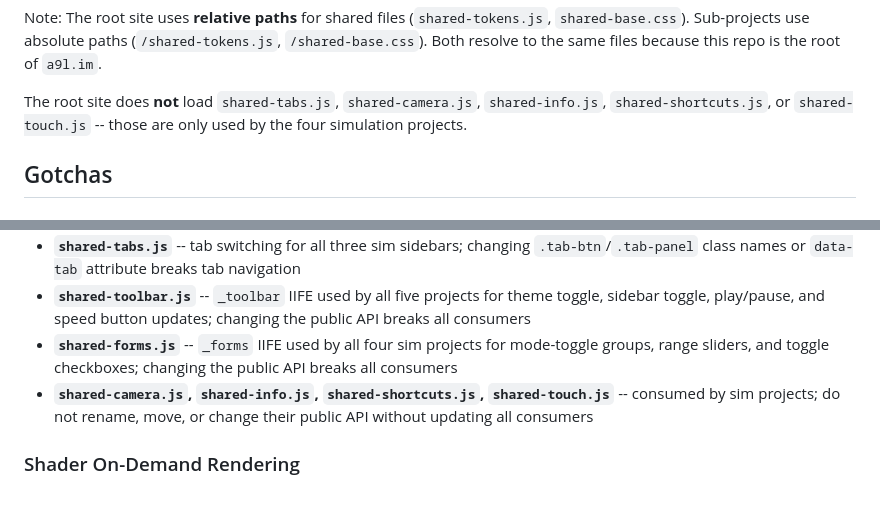
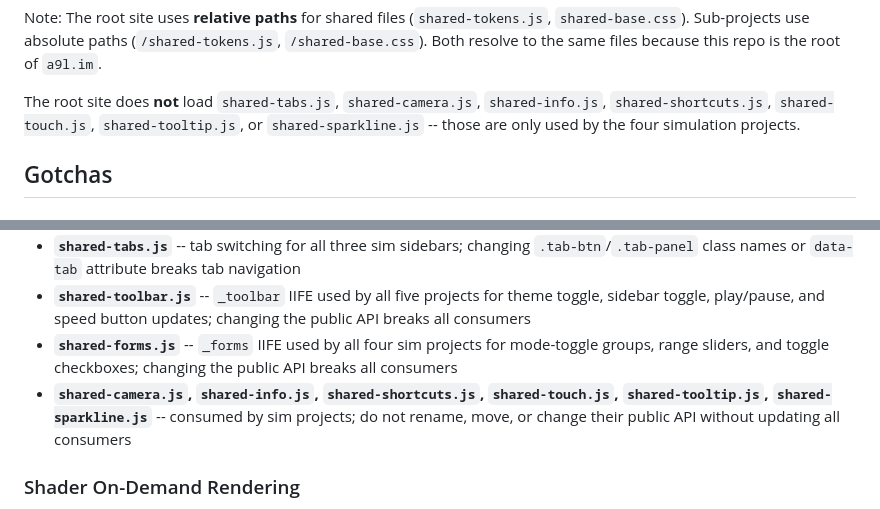
Before and after one commit to a9lim/a9lim.github.io, a Markdown page: CLAUDE.md, 2 parts joined by grey strips. GitHub-like rendering.

```diff
--- a/CLAUDE.md
+++ b/CLAUDE.md
@@ -214,7 +248,7 @@ The `_PALETTE` and `_FONT` objects are **never frozen** on the root site (no `co
 
 Note: The root site uses **relative paths** for shared files (`shared-tokens.js`, `shared-base.css`). Sub-projects use absolute paths (`/shared-tokens.js`, `/shared-base.css`). Both resolve to the same files because this repo is the root of `a9l.im`.
 
-The root site does **not** load `shared-tabs.js`, `shared-camera.js`, `shared-info.js`, `shared-shortcuts.js`, or `shared-touch.js` -- those are only used by the four simulation projects.
+The root site does **not** load `shared-tabs.js`, `shared-camera.js`, `shared-info.js`, `shared-shortcuts.js`, `shared-touch.js`, `shared-tooltip.js`, or `shared-sparkline.js` -- those are only used by the four simulation projects.
 
 ## Gotchas
 
@@ -227,7 +261,7 @@ The root site does **not** load `shared-tabs.js`, `shared-camera.js`, `shared-in
 - **`shared-tabs.js`** -- tab switching for all three sim sidebars; changing `.tab-btn`/`.tab-panel` class names or `data-tab` attribute breaks tab navigation
 - **`shared-toolbar.js`** -- `_toolbar` IIFE used by all five projects for theme toggle, sidebar toggle, play/pause, and speed button updates; changing the public API breaks all consumers
 - **`shared-forms.js`** -- `_forms` IIFE used by all four sim projects for mode-toggle groups, range sliders, and toggle checkboxes; changing the public API breaks all consumers
-- **`shared-camera.js`, `shared-info.js`, `shared-shortcuts.js`, `shared-touch.js`** -- consumed by sim projects; do not rename, move, or change their public API without updating all consumers
+- **`shared-camera.js`, `shared-info.js`, `shared-shortcuts.js`, `shared-touch.js`, `shared-tooltip.js`, `shared-sparkline.js`** -- consumed by sim projects; do not rename, move, or change their public API without updating all consumers
 
 ### Shader On-Demand Rendering
 
```
Also changed, not shown: other parts of CLAUDE.md (+35 -1 lines).
